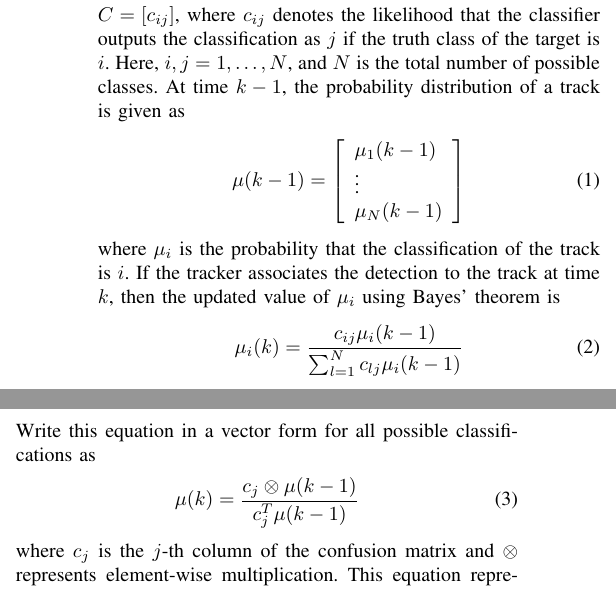
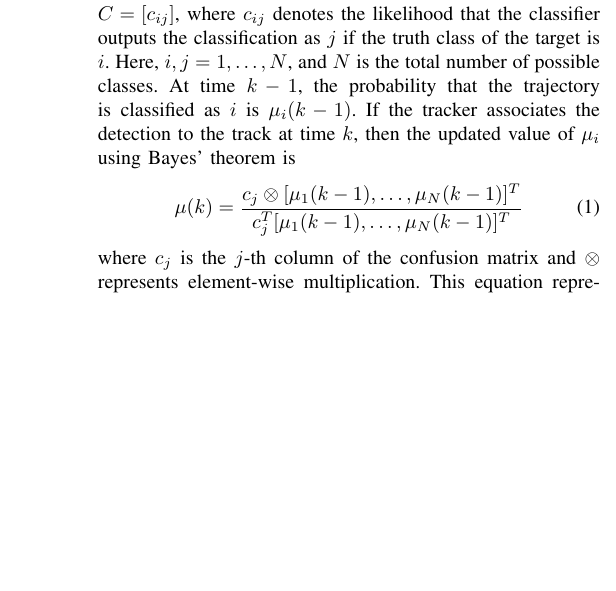
Before and after one commit to OpenHUTB/traffic_twin, a LaTeX paper (waypoint_control/IEEE/main.tex): two parts of the columns of page 4 of 11 before the commit and part of one column of page 4 of 11 after it, the two joined at a grey line, cut so that both start at the same text, the shorter picture padded with empty space. Compiled offline with pdfLaTeX; a missing font is replaced by an installed copy or a similar font; a LaTeX package or settings file that is missing is left out.

Commit message:
修改跟踪器类别概率公式及说明

```diff
--- a/waypoint_control/IEEE/main.tex
+++ b/waypoint_control/IEEE/main.tex
@@ -185,22 +185,10 @@ This approach ensures that the tracker can maintain consistent tracking informat
 First, consider the class information association between one detection and one track.
 Assume the confusion matrix of the detection is $C=\left[c_{i j}\right]$, where $c_{i j}$ denotes the likelihood that the classifier outputs the classification as $j$ if the truth class of the target is $i$.
 Here, $i,j = 1,…, N$, and $N$ is the total number of possible classes.
-At time $k-1$, the probability distribution of a track is given as
-\begin{align}
-	\mu(k-1) & = \left[\begin{array}{l}
-		\mu_{1}(k-1) \\
-		\vdots \\
-		\mu_{N}(k-1)
-	\end{array}\right]
-\end{align}
-where $\mu_{i}$ is the probability that the classification of the track is $i$.
+At time $k-1$, the probability that the trajectory is classified as $i$ is $\mu_{i}(k-1)$.
 If the tracker associates the detection to the track at time $k$, then the updated value of $\mu_{i}$ using Bayes' theorem is
 \begin{align}
-	\mu_{i}(k) = \frac{c_{i j} \mu_{i}(k-1)}{\sum_{l = 1}^{N} c_{l j} \mu_{i}(k-1)}
-\end{align}
-Write this equation in a vector form for all possible classifications as
-\begin{align}
-	\mu(k) & = \frac{c_{j} \otimes \mu(k-1)}{c_{j}^{T} \mu(k-1)}
+	\mu(k) & = \frac{c_{j} \otimes [ \mu_1(k-1), \ldots, \mu_N(k-1) ]^T}{c_{j}^{T} [ \mu_1(k-1), \ldots, \mu_N(k-1) ]^T}
 \end{align}
 where $c_{j}$ is the $j$-th column of the confusion matrix and $\otimes$ represents element-wise multiplication.
 This equation represents the updated class probability of a track if the track is associated with the detection of classification $j$.
```
